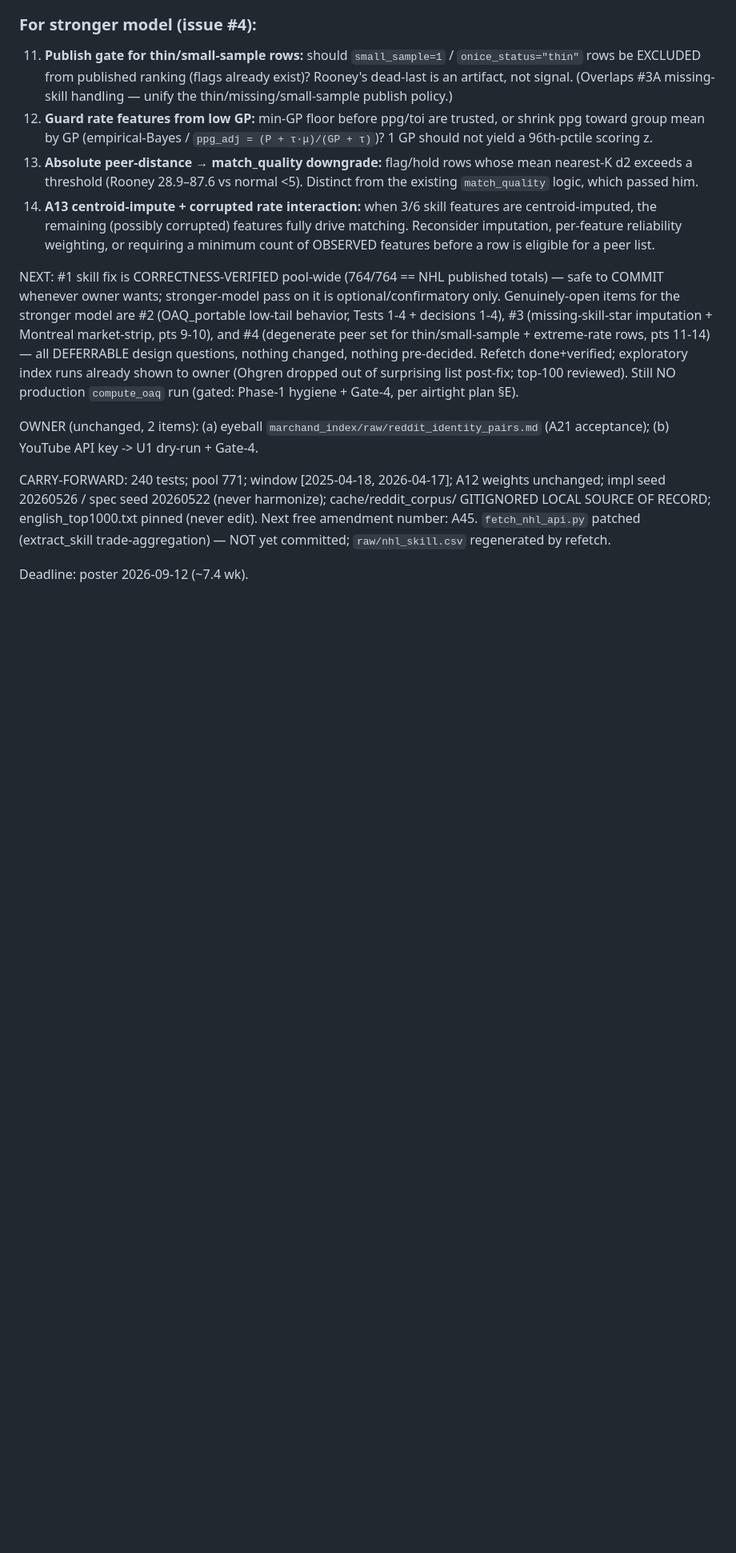
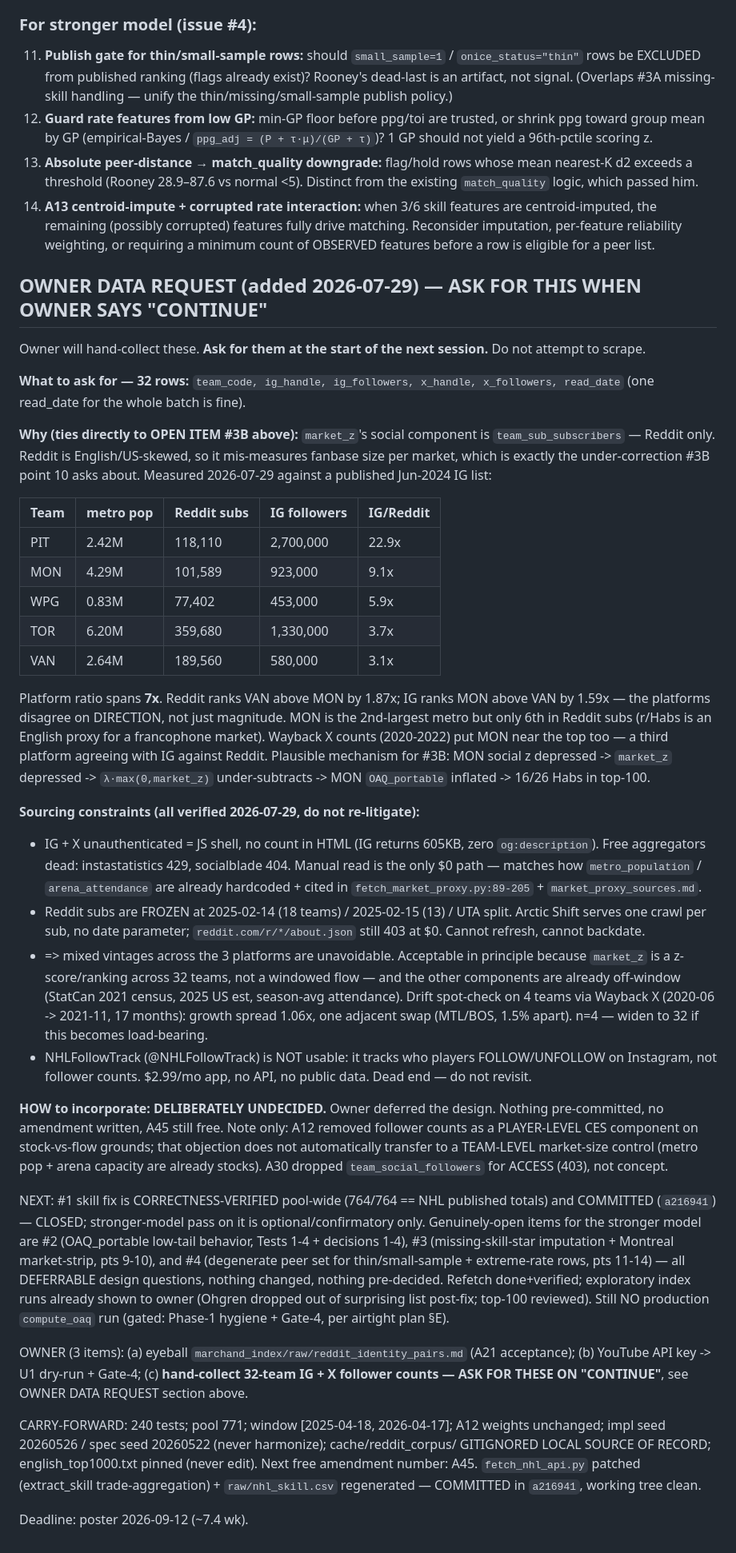
Before and after one commit to adamn03/cassis-2026-marchand-index, a Markdown page: SESSION.md, the part around one of its changes. Shown at 80% size. Rendered like a GitHub page; blank space fills up the shorter version.

Commit message:
docs(session): owner data request -- 32-team IG/X follower counts
Adds an OWNER DATA REQUEST block to be raised on the next "continue",
plus OWNER item (c). Owner hand-collects; scraping is not an option.

Motivation ties to existing OPEN ITEM #3B (16/26 Habs in top-100):
market_z's social component is Reddit-only, and Reddit is English/US-
skewed. Measured IG/Reddit ratio spans 7x across teams (VAN 3.1x, PIT
22.9x), and the platforms disagree on direction -- Reddit ranks VAN
above MON 1.87x while IG ranks MON above VAN 1.59x. Plausible mechanism
for #3B: MON social z depressed -> market_z depressed -> under-subtraction.

Records verified sourcing constraints so they are not re-litigated:
IG/X serve JS shells unauthenticated, aggregators 429/404, Reddit subs
frozen at 2025-02-14 via Arctic Shift with no date parameter. Mixed
vintages are therefore unavoidable and acceptable for a rank-based
z-score. NHLFollowTrack ruled out -- it tracks follow/unfollow events,
not follower counts.

How to incorporate is deliberately left undecided; A45 remains free.

Also corrects four stale claims that fetch_nhl_api.py and
raw/nhl_skill.csv were uncommitted -- both landed in a216941.

Co-Authored-By: Claude Opus 5 (1M context) <noreply@anthropic.com>
Claude-Session: https://claude.ai/code/session_01JNprph4jeyWWvD2RUpvRmL

```diff
--- a/SESSION.md
+++ b/SESSION.md
@@ -88,10 +88,36 @@ Surfaced by owner eyeballing Kevin Rooney's (UTA, f1) K=10 skill peers — flagg
 13. **Absolute peer-distance → match_quality downgrade:** flag/hold rows whose mean nearest-K d2 exceeds a threshold (Rooney 28.9–87.6 vs normal <5). Distinct from the existing `match_quality` logic, which passed him.
 14. **A13 centroid-impute + corrupted rate interaction:** when 3/6 skill features are centroid-imputed, the remaining (possibly corrupted) features fully drive matching. Reconsider imputation, per-feature reliability weighting, or requiring a minimum count of OBSERVED features before a row is eligible for a peer list.
 
-NEXT: #1 skill fix is CORRECTNESS-VERIFIED pool-wide (764/764 == NHL published totals) — safe to COMMIT whenever owner wants; stronger-model pass on it is optional/confirmatory only. Genuinely-open items for the stronger model are #2 (OAQ_portable low-tail behavior, Tests 1-4 + decisions 1-4), #3 (missing-skill-star imputation + Montreal market-strip, pts 9-10), and #4 (degenerate peer set for thin/small-sample + extreme-rate rows, pts 11-14) — all DEFERRABLE design questions, nothing changed, nothing pre-decided. Refetch done+verified; exploratory index runs already shown to owner (Ohgren dropped out of surprising list post-fix; top-100 reviewed). Still NO production `compute_oaq` run (gated: Phase-1 hygiene + Gate-4, per airtight plan §E).
+## OWNER DATA REQUEST (added 2026-07-29) — ASK FOR THIS WHEN OWNER SAYS "CONTINUE"
+Owner will hand-collect these. **Ask for them at the start of the next session.** Do not attempt to scrape.
 
-OWNER (unchanged, 2 items): (a) eyeball `marchand_index/raw/reddit_identity_pairs.md` (A21 acceptance); (b) YouTube API key -> U1 dry-run + Gate-4.
+**What to ask for — 32 rows:** `team_code, ig_handle, ig_followers, x_handle, x_followers, read_date`
+(one read_date for the whole batch is fine).
 
-CARRY-FORWARD: 240 tests; pool 771; window [2025-04-18, 2026-04-17]; A12 weights unchanged; impl seed 20260526 / spec seed 20260522 (never harmonize); cache/reddit_corpus/ GITIGNORED LOCAL SOURCE OF RECORD; english_top1000.txt pinned (never edit). Next free amendment number: A45. `fetch_nhl_api.py` patched (extract_skill trade-aggregation) — NOT yet committed; `raw/nhl_skill.csv` regenerated by refetch.
+**Why (ties directly to OPEN ITEM #3B above):** `market_z`'s social component is `team_sub_subscribers` — Reddit only. Reddit is English/US-skewed, so it mis-measures fanbase size per market, which is exactly the under-correction #3B point 10 asks about. Measured 2026-07-29 against a published Jun-2024 IG list:
+
+| Team | metro pop | Reddit subs | IG followers | IG/Reddit |
+|--|--|--|--|--|
+| PIT | 2.42M | 118,110 | 2,700,000 | 22.9x |
+| MON | 4.29M | 101,589 | 923,000 | 9.1x |
+| WPG | 0.83M | 77,402 | 453,000 | 5.9x |
+| TOR | 6.20M | 359,680 | 1,330,000 | 3.7x |
+| VAN | 2.64M | 189,560 | 580,000 | 3.1x |
+
+Platform ratio spans **7x**. Reddit ranks VAN above MON by 1.87x; IG ranks MON above VAN by 1.59x — the platforms disagree on DIRECTION, not just magnitude. MON is the 2nd-largest metro but only 6th in Reddit subs (r/Habs is an English proxy for a francophone market). Wayback X counts (2020-2022) put MON near the top too — a third platform agreeing with IG against Reddit. Plausible mechanism for #3B: MON social z depressed -> `market_z` depressed -> `λ·max(0,market_z)` under-subtracts -> MON `OAQ_portable` inflated -> 16/26 Habs in top-100.
+
+**Sourcing constraints (all verified 2026-07-29, do not re-litigate):**
+- IG + X unauthenticated = JS shell, no count in HTML (IG returns 605KB, zero `og:description`). Free aggregators dead: instastatistics 429, socialblade 404. Manual read is the only $0 path — matches how `metro_population` / `arena_attendance` are already hardcoded + cited in `fetch_market_proxy.py:89-205` + `market_proxy_sources.md`.
+- Reddit subs are FROZEN at 2025-02-14 (18 teams) / 2025-02-15 (13) / UTA split. Arctic Shift serves one crawl per sub, no date parameter; `reddit.com/r/*/about.json` still 403 at $0. Cannot refresh, cannot backdate.
+- => mixed vintages across the 3 platforms are unavoidable. Acceptable in principle because `market_z` is a z-score/ranking across 32 teams, not a windowed flow — and the other components are already off-window (StatCan 2021 census, 2025 US est, season-avg attendance). Drift spot-check on 4 teams via Wayback X (2020-06 -> 2021-11, 17 months): growth spread 1.06x, one adjacent swap (MTL/BOS, 1.5% apart). n=4 — widen to 32 if this becomes load-bearing.
+- NHLFollowTrack (@NHLFollowTrack) is NOT usable: it tracks who players FOLLOW/UNFOLLOW on Instagram, not follower counts. $2.99/mo app, no API, no public data. Dead end — do not revisit.
+
+**HOW to incorporate: DELIBERATELY UNDECIDED.** Owner deferred the design. Nothing pre-committed, no amendment written, A45 still free. Note only: A12 removed follower counts as a PLAYER-LEVEL CES component on stock-vs-flow grounds; that objection does not automatically transfer to a TEAM-LEVEL market-size control (metro pop + arena capacity are already stocks). A30 dropped `team_social_followers` for ACCESS (403), not concept.
+
+NEXT: #1 skill fix is CORRECTNESS-VERIFIED pool-wide (764/764 == NHL published totals) and COMMITTED (`a216941`) — CLOSED; stronger-model pass on it is optional/confirmatory only. Genuinely-open items for the stronger model are #2 (OAQ_portable low-tail behavior, Tests 1-4 + decisions 1-4), #3 (missing-skill-star imputation + Montreal market-strip, pts 9-10), and #4 (degenerate peer set for thin/small-sample + extreme-rate rows, pts 11-14) — all DEFERRABLE design questions, nothing changed, nothing pre-decided. Refetch done+verified; exploratory index runs already shown to owner (Ohgren dropped out of surprising list post-fix; top-100 reviewed). Still NO production `compute_oaq` run (gated: Phase-1 hygiene + Gate-4, per airtight plan §E).
+
+OWNER (3 items): (a) eyeball `marchand_index/raw/reddit_identity_pairs.md` (A21 acceptance); (b) YouTube API key -> U1 dry-run + Gate-4; (c) **hand-collect 32-team IG + X follower counts — ASK FOR THESE ON "CONTINUE"**, see OWNER DATA REQUEST section above.
+
+CARRY-FORWARD: 240 tests; pool 771; window [2025-04-18, 2026-04-17]; A12 weights unchanged; impl seed 20260526 / spec seed 20260522 (never harmonize); cache/reddit_corpus/ GITIGNORED LOCAL SOURCE OF RECORD; english_top1000.txt pinned (never edit). Next free amendment number: A45. `fetch_nhl_api.py` patched (extract_skill trade-aggregation) + `raw/nhl_skill.csv` regenerated — COMMITTED in `a216941`, working tree clean.
 
 Deadline: poster 2026-09-12 (~7.4 wk).
```
Also changed, not shown: other parts of SESSION.md (+2 -2 lines).
